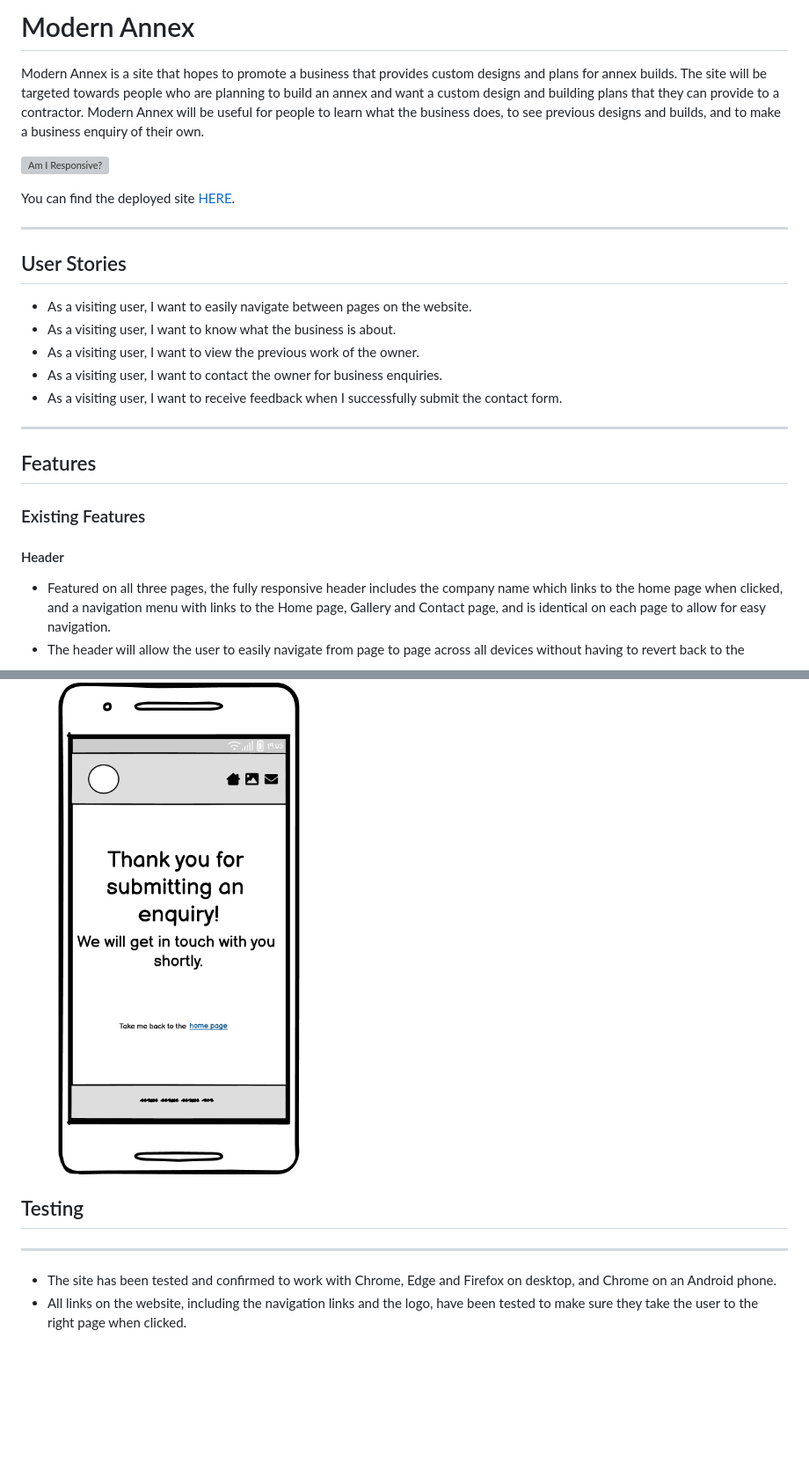
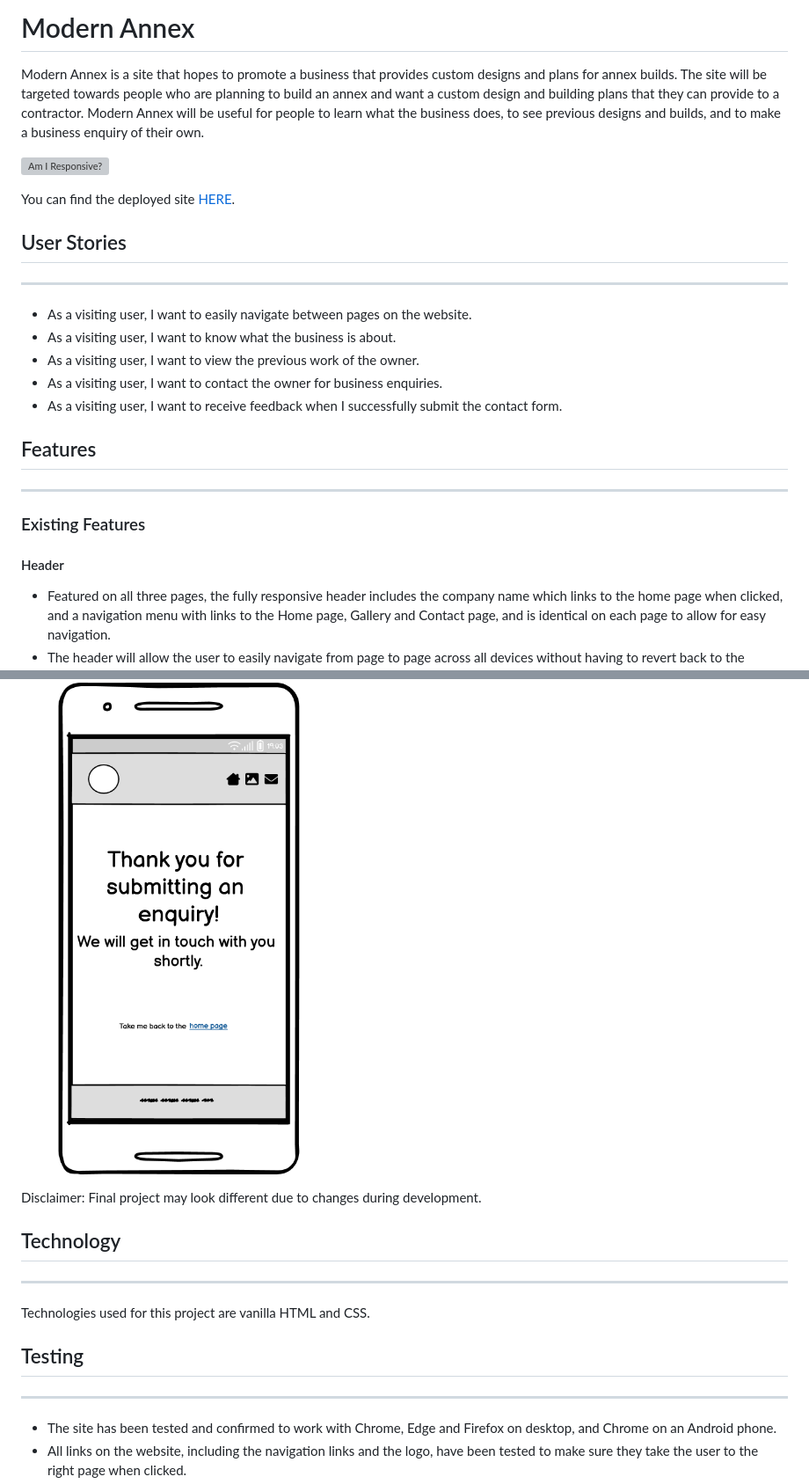
Before and after one commit to lmflolo/portfolio-project-1, a Markdown page: README.md, 2 parts joined by grey strips. Shown at 88% size. GitHub-like rendering; folded sections open; blank space fills up the shorter version; grey boxes are pictures that could not be loaded.

Commit message:
docs: Add technology section and minor edits

```diff
--- a/README.md
+++ b/README.md
@@ -1,4 +1,4 @@
-# Modern Annex
+# Modern Annex #
 
 Modern Annex is a site that hopes to promote a business that provides custom designs and plans for annex builds. The site will be targeted towards people who are planning to build an annex and want a custom design and building plans that they can provide to a contractor. Modern Annex will be useful for people to learn what the business does, to see previous designs and builds, and to make a business enquiry of their own.
 
@@ -6,21 +6,19 @@ Modern Annex is a site that hopes to promote a business that provides custom des
 
 You can find the deployed site [HERE](https://lmflolo.github.io/pp1/).
 
----------------
-## User Stories
-
+## User Stories ##
+- - - -
 - As a visiting user, I want to easily navigate between pages on the website.
 - As a visiting user, I want to know what the business is about.
 - As a visiting user, I want to view the previous work of the owner.
 - As a visiting user, I want to contact the owner for business enquiries.
 - As a visiting user, I want to receive feedback when I successfully submit the contact form.
 
----------------
-## Features
+## Features ##
+- - - -
+### Existing Features ###
 
-### Existing Features
-
-#### Header
+#### Header ####
 - Featured on all three pages, the fully responsive header includes the company name which links to the home page when clicked, and a navigation menu with links to the Home page, Gallery and Contact page, and is identical on each page to allow for easy navigation.
 - The header will allow the user to easily navigate from page to page across all devices without having to revert back to the previous page via the browser's ‘back’ button.
 - The header also remains fixed to the top of the page as the user scrolls, to allow for easy navigation between pages without making the user have to scroll back up to find the navigation links.
@@ -110,8 +108,14 @@ You can find the deployed site [HERE](https://lmflolo.github.io/pp1/).
     <img src="assets/documentation/wireframe-form-feedback-mobile.png">
 </details>
 
+Disclaimer: Final project may look different due to changes during development.
+
+## Technology ##
+- - - -
+Technologies used for this project are vanilla HTML and CSS.
+
 ## Testing
-----
+- - - -
 - The site has been tested and confirmed to work with Chrome, Edge and Firefox on desktop, and Chrome on an Android phone.
 - All links on the website, including the navigation links and the logo, have been tested to make sure they take the user to the right page when clicked.
 - I have tested that the contact form works as intended; all fields with an asterisk need to be filled in, the email input only accepts an email, and the submit button works.
```
Also changed, not shown: other parts of README.md (+3 -7 lines).
